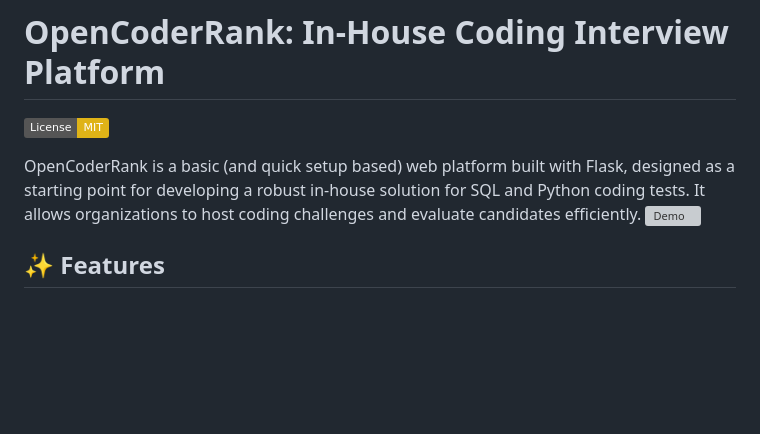
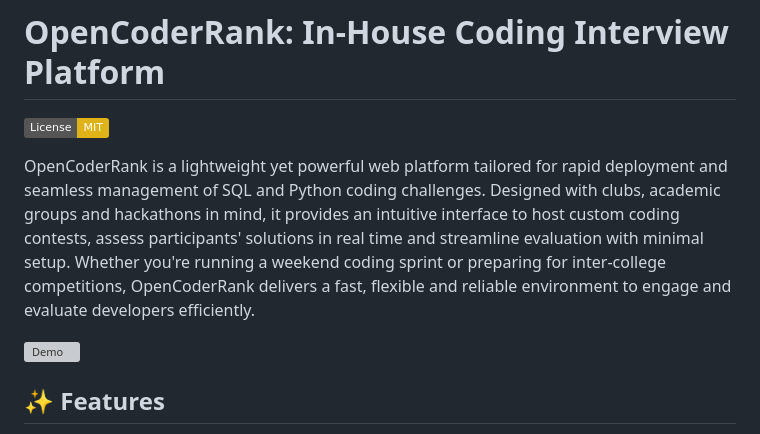
Before and after one commit to hridaydutta123/OpenCoderRank, a Markdown page: README.md, the part around the change. GitHub-like rendering; badges without logos; blank space fills up the shorter version; grey boxes are pictures that could not be loaded.

```diff
--- a/README.md
+++ b/README.md
@@ -5,7 +5,8 @@
 <!-- [![Coverage Status](https://coveralls.io/repos/github/yourusername/OpenCoderRank/badge.svg?branch=main)](https://coveralls.io/github/yourusername/OpenCoderRank) -->
 [![License: MIT](https://img.shields.io/badge/License-MIT-yellow.svg)](https://opensource.org/licenses/MIT) <!-- Add a LICENSE.md file with MIT license text -->
 
-OpenCoderRank is a basic (and quick setup based) web platform built with Flask, designed as a starting point for developing a robust in-house solution for SQL and Python coding tests. It allows organizations to host coding challenges and evaluate candidates efficiently.
+OpenCoderRank is a lightweight yet powerful web platform tailored for rapid deployment and seamless management of SQL and Python coding challenges. Designed with clubs, academic groups and hackathons in mind, it provides an intuitive interface to host custom coding contests, assess participants' solutions in real time and streamline evaluation with minimal setup. Whether you're running a weekend coding sprint or preparing for inter-college competitions, OpenCoderRank delivers a fast, flexible and reliable environment to engage and evaluate developers efficiently.
+
 ![Demo](OpenCoderRank.gif)
 ## ✨ Features
 
```
